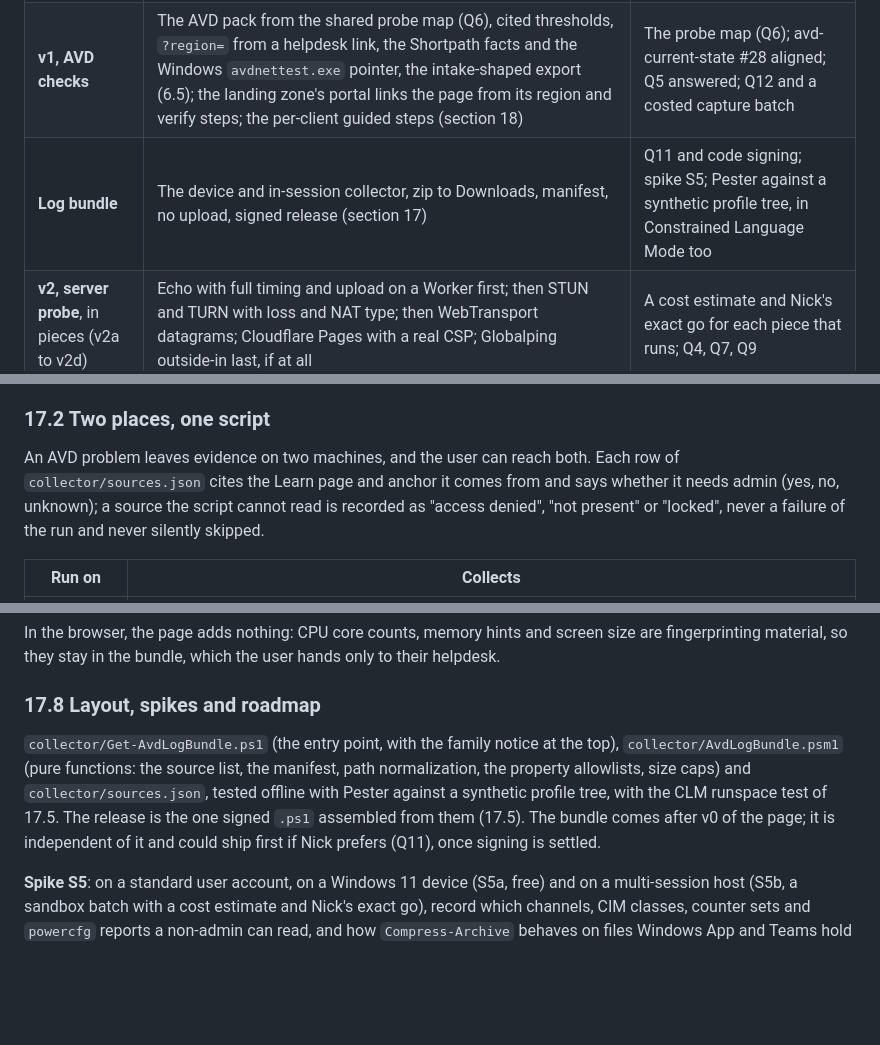
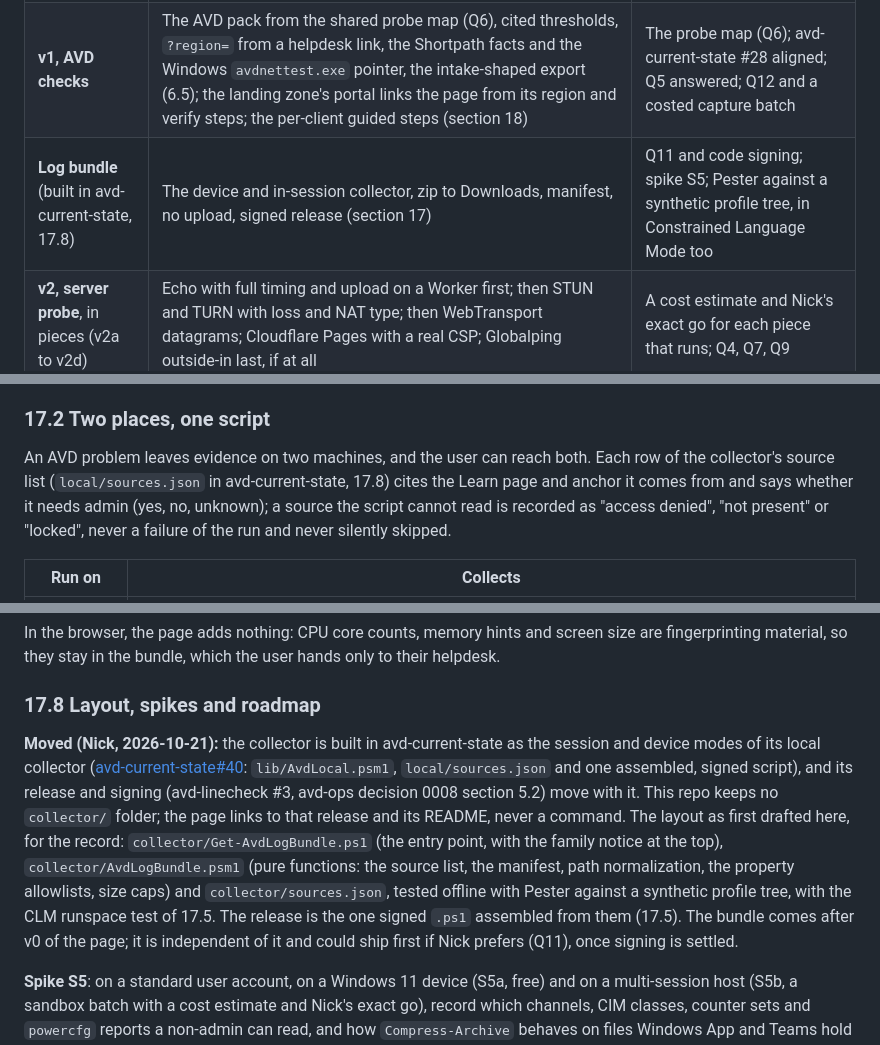
Before and after one commit to avd-ops/avd-linecheck, a Markdown page: docs/spec.md, 3 parts joined by grey strips. Rendered like a GitHub page; blank space fills up the shorter version.

```diff
--- a/docs/spec.md
+++ b/docs/spec.md
@@ -338,7 +335,7 @@ No build step for the page itself: plain HTML, CSS and JavaScript, as the portal
 |---|---|---|
 | **v0, static page** | The run (section 5) with the generic pack: reachability of the page's own origin and any hosts in the pack, region ranking, download sufficiency with loaded latency, jitter and stalls, verdict, JSON and summary export, paste-a-result, phone layout, the shell; the first, device-only guided steps (section 18.9) | Spikes S1 to S4; the repo; the design system at a tag; device captures from Q12's checklist |
 | **v1, AVD checks** | The AVD pack from the shared probe map (Q6), cited thresholds, `?region=` from a helpdesk link, the Shortpath facts and the Windows `avdnettest.exe` pointer, the intake-shaped export (6.5); the landing zone's portal links the page from its region and verify steps; the per-client guided steps (section 18) | The probe map (Q6); avd-current-state #28 aligned; Q5 answered; Q12 and a costed capture batch |
-| **Log bundle** | The device and in-session collector, zip to Downloads, manifest, no upload, signed release (section 17) | Q11 and code signing; spike S5; Pester against a synthetic profile tree, in Constrained Language Mode too |
+| **Log bundle** (built in avd-current-state, 17.8) | The device and in-session collector, zip to Downloads, manifest, no upload, signed release (section 17) | Q11 and code signing; spike S5; Pester against a synthetic profile tree, in Constrained Language Mode too |
 | **v2, server probe**, in pieces (v2a to v2d) | Echo with full timing and upload on a Worker first; then STUN and TURN with loss and NAT type; then WebTransport datagrams; Cloudflare Pages with a real CSP; Globalping outside-in last, if at all | A cost estimate and Nick's exact go for each piece that runs; Q4, Q7, Q9 |
 
 Parked, not planned: history and trends (that is a monitoring product), a native app, anything that signs in.
@@ -426,7 +423,7 @@ Where it runs: **Windows only**, on the user's device and inside a Windows sessi
 
 ### 17.2 Two places, one script
 
-An AVD problem leaves evidence on two machines, and the user can reach both. Each row of `collector/sources.json` cites the Learn page and anchor it comes from and says whether it needs admin (yes, no, unknown); a source the script cannot read is recorded as "access denied", "not present" or "locked", never a failure of the run and never silently skipped.
+An AVD problem leaves evidence on two machines, and the user can reach both. Each row of the collector's source list (`local/sources.json` in avd-current-state, 17.8) cites the Learn page and anchor it comes from and says whether it needs admin (yes, no, unknown); a source the script cannot read is recorded as "access denied", "not present" or "locked", never a failure of the run and never silently skipped.
 
 | Run on | Collects |
 |---|---|
@@ -516,7 +513,7 @@ In the browser, the page adds nothing: CPU core counts, memory hints and screen
 
 ### 17.8 Layout, spikes and roadmap
 
-`collector/Get-AvdLogBundle.ps1` (the entry point, with the family notice at the top), `collector/AvdLogBundle.psm1` (pure functions: the source list, the manifest, path normalization, the property allowlists, size caps) and `collector/sources.json`, tested offline with Pester against a synthetic profile tree, with the CLM runspace test of 17.5. The release is the one signed `.ps1` assembled from them (17.5). The bundle comes after v0 of the page; it is independent of it and could ship first if Nick prefers (Q11), once signing is settled.
+**Moved (Nick, 2026-10-21):** the collector is built in avd-current-state as the session and device modes of its local collector ([avd-current-state#40](https://github.com/avd-ops/avd-current-state/pull/40): `lib/AvdLocal.psm1`, `local/sources.json` and one assembled, signed script), and its release and signing (avd-linecheck #3, avd-ops decision 0008 section 5.2) move with it. This repo keeps no `collector/` folder; the page links to that release and its README, never a command. The layout as first drafted here, for the record: `collector/Get-AvdLogBundle.ps1` (the entry point, with the family notice at the top), `collector/AvdLogBundle.psm1` (pure functions: the source list, the manifest, path normalization, the property allowlists, size caps) and `collector/sources.json`, tested offline with Pester against a synthetic profile tree, with the CLM runspace test of 17.5. The release is the one signed `.ps1` assembled from them (17.5). The bundle comes after v0 of the page; it is independent of it and could ship first if Nick prefers (Q11), once signing is settled.
 
 **Spike S5**: on a standard user account, on a Windows 11 device (S5a, free) and on a multi-session host (S5b, a sandbox batch with a cost estimate and Nick's exact go), record which channels, CIM classes, counter sets and `powercfg` reports a non-admin can read, and how `Compress-Archive` behaves on files Windows App and Teams hold open.
 
```
Also changed, not shown: other parts of docs/spec.md (+16 -19 lines), CLAUDE.md (+4 -3 lines), README.md (+2 -2 lines).
